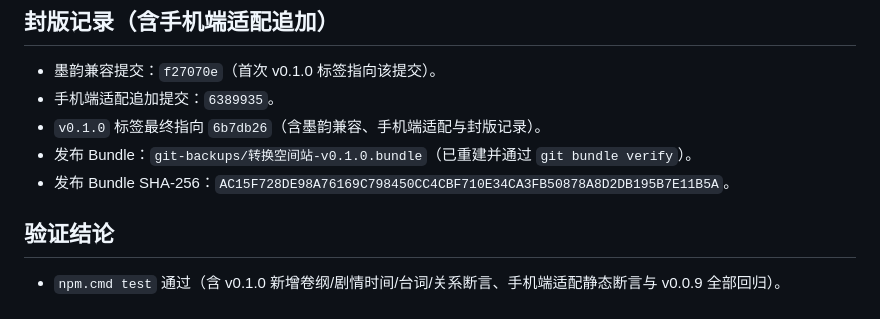
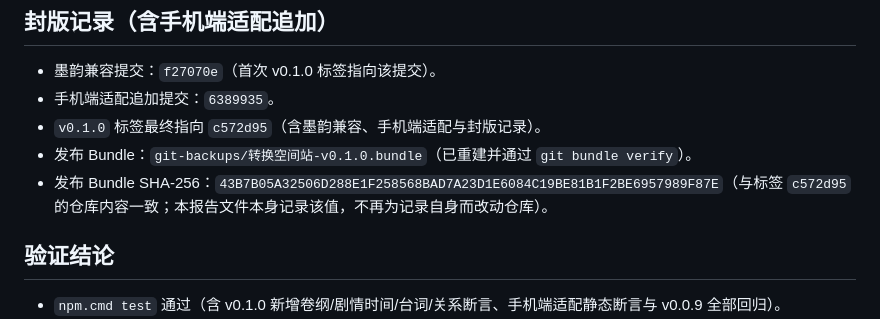
Before and after one commit to yydcm-129/conversion-station, a Markdown page: RELEASE_REPORT_v0.1.0.md, the part around the change. Drawn GitHub-style.

Commit message:
docs: 记录 v0.1.0 最终封版提交与 bundle SHA

```diff
--- a/RELEASE_REPORT_v0.1.0.md
+++ b/RELEASE_REPORT_v0.1.0.md
@@ -33,9 +33,9 @@
 
 - 墨韵兼容提交：`f27070e`（首次 v0.1.0 标签指向该提交）。
 - 手机端适配追加提交：`6389935`。
-- `v0.1.0` 标签最终指向 `6b7db26`（含墨韵兼容、手机端适配与封版记录）。
+- `v0.1.0` 标签最终指向 `c572d95`（含墨韵兼容、手机端适配与封版记录）。
 - 发布 Bundle：`git-backups/转换空间站-v0.1.0.bundle`（已重建并通过 `git bundle verify`）。
-- 发布 Bundle SHA-256：`AC15F728DE98A76169C798450CC4CBF710E34CA3FB50878A8D2DB195B7E11B5A`。
+- 发布 Bundle SHA-256：`43B7B05A32506D288E1F258568BAD7A23D1E6084C19BE81B1F2BE6957989F87E`（与标签 `c572d95` 的仓库内容一致；本报告文件本身记录该值，不再为记录自身而改动仓库）。
 
 ## 验证结论
 
```
